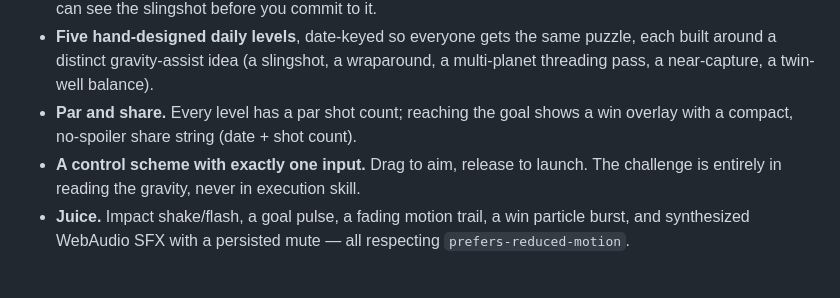
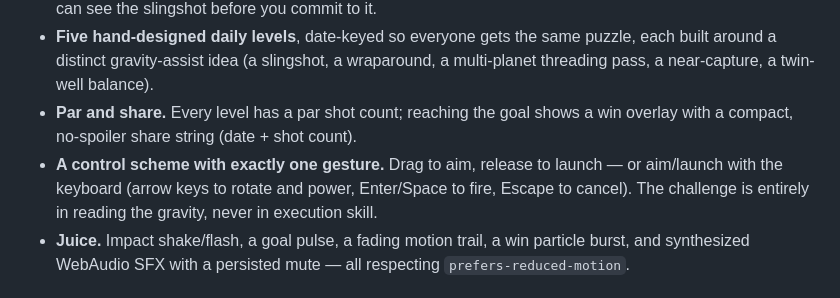
Before and after one commit to ctkrug/perigee, a Markdown page: README.md, the part around the change. Rendered like a GitHub page.

Commit message:
docs: mention keyboard aim in the README feature list
"Exactly one input" was accurate when the only way to play was a
pointer drag; it undersold (and slightly misstated) the game now
that arrow-key aiming exists alongside it.

```diff
--- a/README.md
+++ b/README.md
@@ -31,8 +31,10 @@ thirty seconds, not an evening.
   multi-planet threading pass, a near-capture, a twin-well balance).
 - **Par and share.** Every level has a par shot count; reaching the goal shows a win
   overlay with a compact, no-spoiler share string (date + shot count).
-- **A control scheme with exactly one input.** Drag to aim, release to launch. The
-  challenge is entirely in reading the gravity, never in execution skill.
+- **A control scheme with exactly one gesture.** Drag to aim, release to launch —
+  or aim/launch with the keyboard (arrow keys to rotate and power, Enter/Space to
+  fire, Escape to cancel). The challenge is entirely in reading the gravity, never
+  in execution skill.
 - **Juice.** Impact shake/flash, a goal pulse, a fading motion trail, a win
   particle burst, and synthesized WebAudio SFX with a persisted mute — all
   respecting `prefers-reduced-motion`.
```
